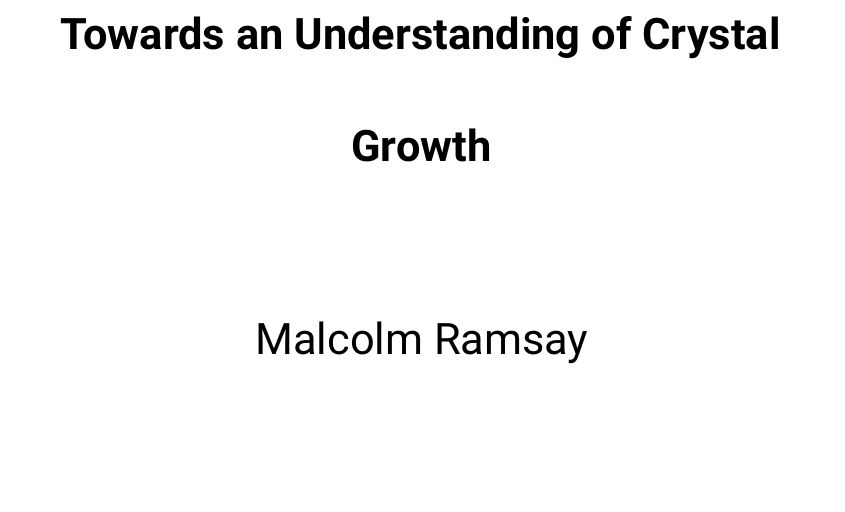
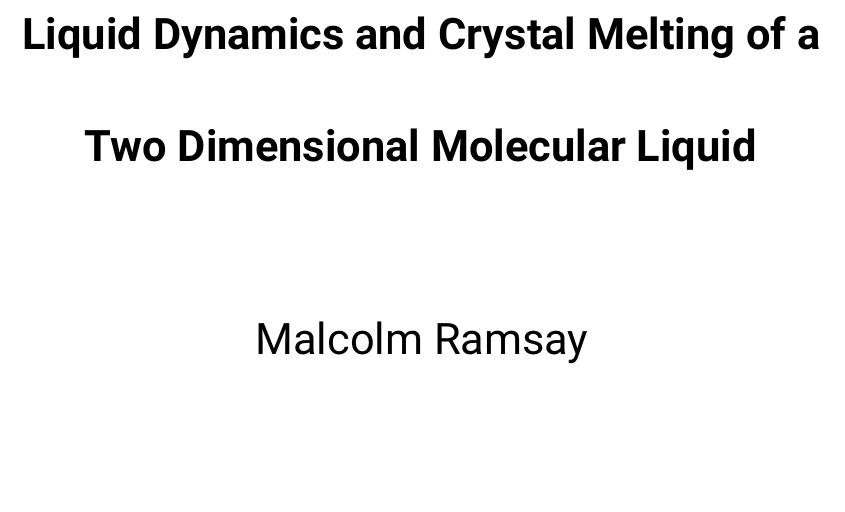
Before and after one commit to malramsay64/phd-thesis, a LaTeX thesis (thesis.tex): part of page 1 of 11, cut at the place of the change. Compiled offline with XeLaTeX; a missing font is replaced by an installed copy or a similar font.

Commit message:
chore: Update title to new version
This updates the title to the new one I have chosen

```diff
--- a/thesis.tex
+++ b/thesis.tex
@@ -19,7 +19,7 @@
 % Get version number
 \input{version}
 
-\title{Towards an Understanding of Crystal Growth}
+\title{Liquid Dynamics and Crystal Melting of a Two Dimensional Molecular Liquid}
 \author{Malcolm Ramsay}
 \uni{The University of Sydney}
 \dept{School of Chemistry}
```
